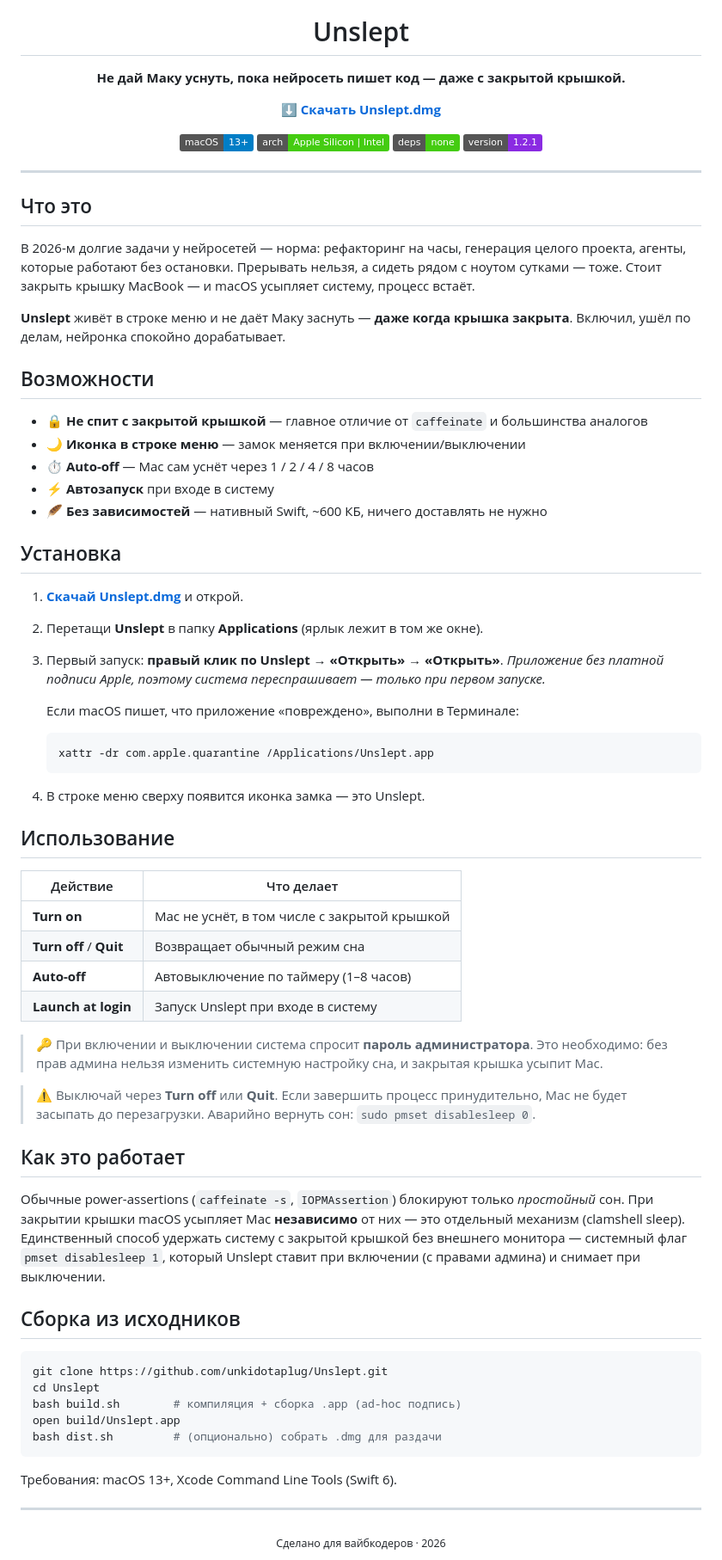
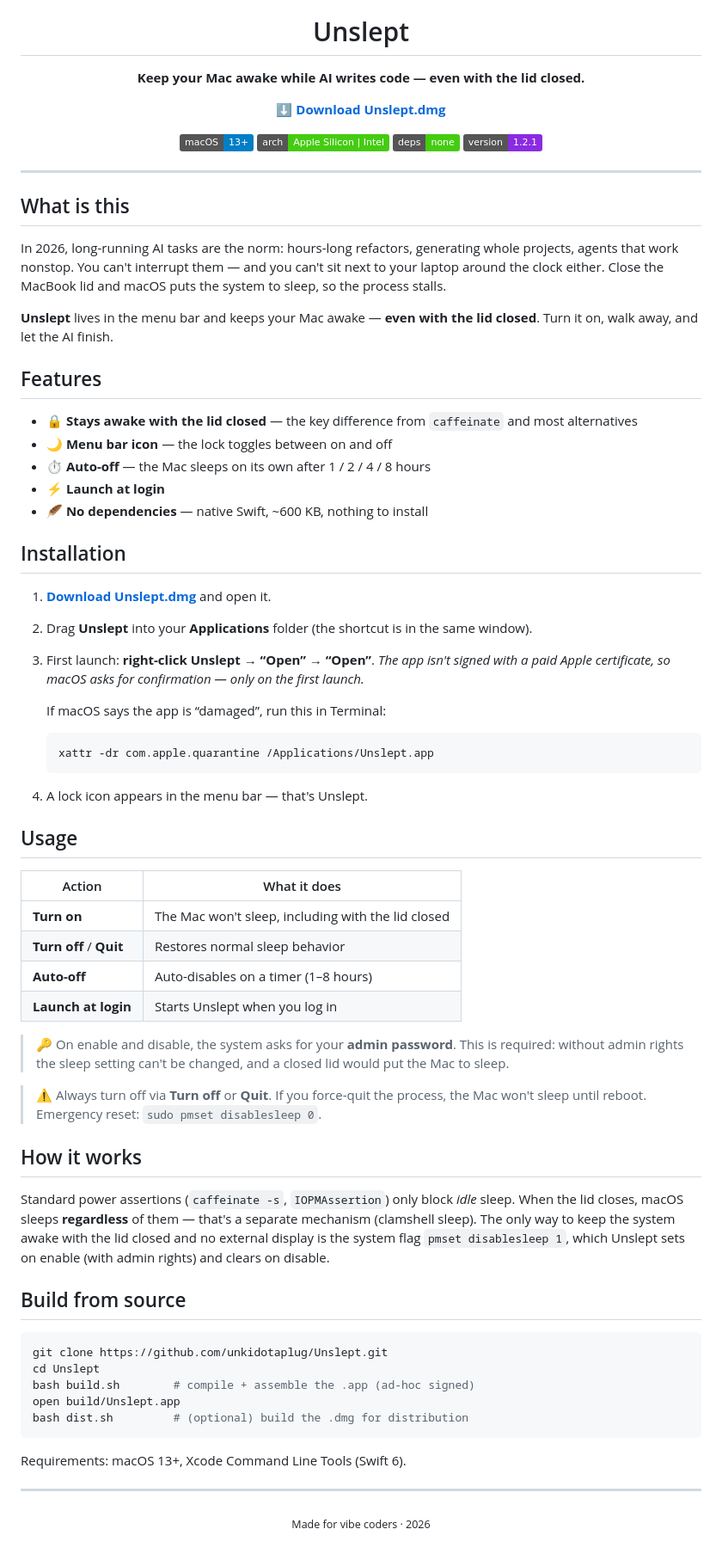
Before and after one commit to unkidotaplug/Unslept, a Markdown page: README.md, the part around the change. Shown at 86% size. Drawn GitHub-style; badges without logos.

Commit message:
README: translate to English

````diff
--- a/README.md
+++ b/README.md
@@ -1,10 +1,10 @@
 <div align="center">
   <img src="assets/icon.png" width="120" alt="Unslept">
   <h1>Unslept</h1>
-  <p><b>Не дай Маку уснуть, пока нейросеть пишет код — даже с закрытой крышкой.</b></p>
+  <p><b>Keep your Mac awake while AI writes code — even with the lid closed.</b></p>
 
   <p>
-    <a href="https://github.com/unkidotaplug/Unslept/releases/latest/download/Unslept.dmg"><b>⬇️ Скачать Unslept.dmg</b></a>
+    <a href="https://github.com/unkidotaplug/Unslept/releases/latest/download/Unslept.dmg"><b>⬇️ Download Unslept.dmg</b></a>
   </p>
 
   <p>
@@ -17,62 +17,62 @@
 
 ---
 
-## Что это
+## What is this
 
-В 2026-м долгие задачи у нейросетей — норма: рефакторинг на часы, генерация целого проекта, агенты, которые работают без остановки. Прерывать нельзя, а сидеть рядом с ноутом сутками — тоже. Стоит закрыть крышку MacBook — и macOS усыпляет систему, процесс встаёт.
+In 2026, long-running AI tasks are the norm: hours-long refactors, generating whole projects, agents that work nonstop. You can't interrupt them — and you can't sit next to your laptop around the clock either. Close the MacBook lid and macOS puts the system to sleep, so the process stalls.
 
-**Unslept** живёт в строке меню и не даёт Маку заснуть — **даже когда крышка закрыта**. Включил, ушёл по делам, нейронка спокойно дорабатывает.
+**Unslept** lives in the menu bar and keeps your Mac awake — **even with the lid closed**. Turn it on, walk away, and let the AI finish.
 
-## Возможности
+## Features
 
-- 🔒 **Не спит с закрытой крышкой** — главное отличие от `caffeinate` и большинства аналогов
-- 🌙 **Иконка в строке меню** — замок меняется при включении/выключении
-- ⏱ **Auto-off** — Mac сам уснёт через 1 / 2 / 4 / 8 часов
-- ⚡ **Автозапуск** при входе в систему
-- 🪶 **Без зависимостей** — нативный Swift, ~600 КБ, ничего доставлять не нужно
+- 🔒 **Stays awake with the lid closed** — the key difference from `caffeinate` and most alternatives
+- 🌙 **Menu bar icon** — the lock toggles between on and off
+- ⏱ **Auto-off** — the Mac sleeps on its own after 1 / 2 / 4 / 8 hours
+- ⚡ **Launch at login**
+- 🪶 **No dependencies** — native Swift, ~600 KB, nothing to install
 
-## Установка
+## Installation
 
-1. **[Скачай Unslept.dmg](https://github.com/unkidotaplug/Unslept/releases/latest/download/Unslept.dmg)** и открой.
-2. Перетащи **Unslept** в папку **Applications** (ярлык лежит в том же окне).
-3. Первый запуск: **правый клик по Unslept → «Открыть» → «Открыть»**.
-   _Приложение без платной подписи Apple, поэтому система переспрашивает — только при первом запуске._
+1. **[Download Unslept.dmg](https://github.com/unkidotaplug/Unslept/releases/latest/download/Unslept.dmg)** and open it.
+2. Drag **Unslept** into your **Applications** folder (the shortcut is in the same window).
+3. First launch: **right-click Unslept → “Open” → “Open”**.
+   _The app isn't signed with a paid Apple certificate, so macOS asks for confirmation — only on the first launch._
 
-   Если macOS пишет, что приложение «повреждено», выполни в Терминале:
+   If macOS says the app is “damaged”, run this in Terminal:
    ```bash
    xattr -dr com.apple.quarantine /Applications/Unslept.app
    ```
-4. В строке меню сверху появится иконка замка — это Unslept.
+4. A lock icon appears in the menu bar — that's Unslept.
 
-## Использование
+## Usage
 
-| Действие | Что делает |
+| Action | What it does |
 |---|---|
-| **Turn on** | Mac не уснёт, в том числе с закрытой крышкой |
-| **Turn off** / **Quit** | Возвращает обычный режим сна |
-| **Auto-off** | Автовыключение по таймеру (1–8 часов) |
-| **Launch at login** | Запуск Unslept при входе в систему |
+| **Turn on** | The Mac won't sleep, including with the lid closed |
+| **Turn off** / **Quit** | Restores normal sleep behavior |
+| **Auto-off** | Auto-disables on a timer (1–8 hours) |
+| **Launch at login** | Starts Unslept when you log in |
 
-> 🔑 При включении и выключении система спросит **пароль администратора**. Это необходимо: без прав админа нельзя изменить системную настройку сна, и закрытая крышка усыпит Mac.
+> 🔑 On enable and disable, the system asks for your **admin password**. This is required: without admin rights the sleep setting can't be changed, and a closed lid would put the Mac to sleep.
 
-> ⚠️ Выключай через **Turn off** или **Quit**. Если завершить процесс принудительно, Mac не будет засыпать до перезагрузки. Аварийно вернуть сон: `sudo pmset disablesleep 0`.
+> ⚠️ Always turn off via **Turn off** or **Quit**. If you force-quit the process, the Mac won't sleep until reboot. Emergency reset: `sudo pmset disablesleep 0`.
 
-## Как это работает
+## How it works
 
-Обычные power-assertions (`caffeinate -s`, `IOPMAssertion`) блокируют только *простойный* сон. При закрытии крышки macOS усыпляет Mac **независимо** от них — это отдельный механизм (clamshell sleep). Единственный способ удержать систему с закрытой крышкой без внешнего монитора — системный флаг `pmset disablesleep 1`, который Unslept ставит при включении (с правами админа) и снимает при выключении.
+Standard power assertions (`caffeinate -s`, `IOPMAssertion`) only block *idle* sleep. When the lid closes, macOS sleeps **regardless** of them — that's a separate mechanism (clamshell sleep). The only way to keep the system awake with the lid closed and no external display is the system flag `pmset disablesleep 1`, which Unslept sets on enable (with admin rights) and clears on disable.
 
-## Сборка из исходников
+## Build from source
 
 ```bash
 git clone https://github.com/unkidotaplug/Unslept.git
 cd Unslept
-bash build.sh        # компиляция + сборка .app (ad-hoc подпись)
+bash build.sh        # compile + assemble the .app (ad-hoc signed)
 open build/Unslept.app
-bash dist.sh         # (опционально) собрать .dmg для раздачи
+bash dist.sh         # (optional) build the .dmg for distribution
 ```
 
-Требования: macOS 13+, Xcode Command Line Tools (Swift 6).
+Requirements: macOS 13+, Xcode Command Line Tools (Swift 6).
 
 ---
 
-<div align="center"><sub>Сделано для вайбкодеров · 2026</sub></div>
+<div align="center"><sub>Made for vibe coders · 2026</sub></div>
````
